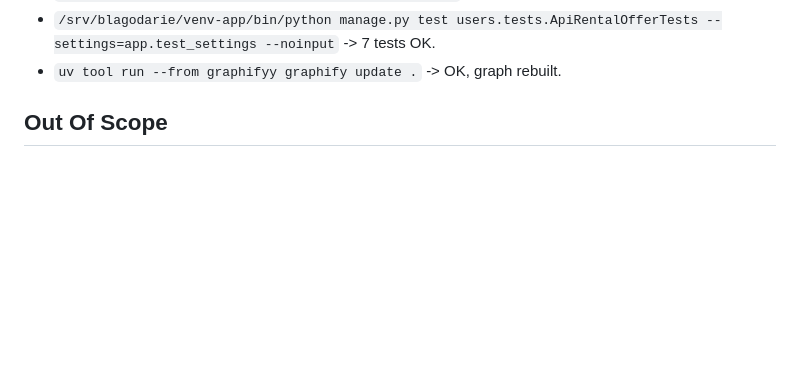
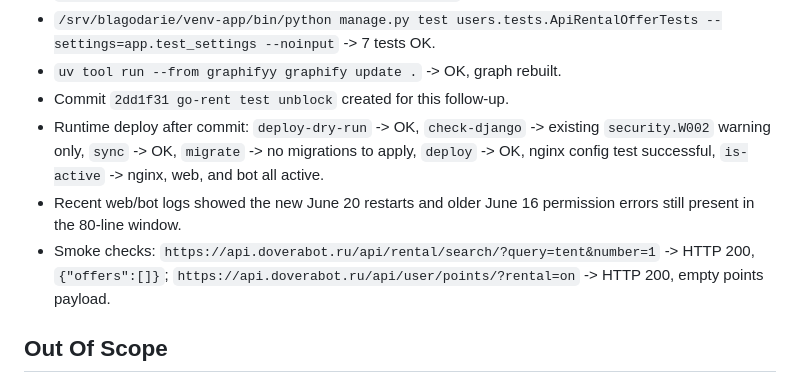
Before and after one commit to 6jlarogap/blagodarie, a Markdown page: references/2026-06-20-doverabot-rental-go-rent-baskets-chain.md, the part around the change. GitHub-like rendering; blank space fills up the shorter version.

Commit message:
go-rent deployment record

```diff
--- a/references/2026-06-20-doverabot-rental-go-rent-baskets-chain.md
+++ b/references/2026-06-20-doverabot-rental-go-rent-baskets-chain.md
@@ -286,6 +286,18 @@ Follow-up local test unblock, 2026-06-20:
 - `/srv/blagodarie/venv-app/bin/python manage.py check` -> OK.
 - `/srv/blagodarie/venv-app/bin/python manage.py test users.tests.ApiRentalOfferTests --settings=app.test_settings --noinput` -> 7 tests OK.
 - `uv tool run --from graphifyy graphify update .` -> OK, graph rebuilt.
+- Commit `2dd1f31 go-rent test unblock` created for this follow-up.
+- Runtime deploy after commit:
+  `deploy-dry-run` -> OK,
+  `check-django` -> existing `security.W002` warning only,
+  `sync` -> OK,
+  `migrate` -> no migrations to apply,
+  `deploy` -> OK, nginx config test successful,
+  `is-active` -> nginx, web, and bot all active.
+- Recent web/bot logs showed the new June 20 restarts and older June 16 permission errors still present in the 80-line window.
+- Smoke checks:
+  `https://api.doverabot.ru/api/rental/search/?query=tent&number=1` -> HTTP 200, `{"offers":[]}`;
+  `https://api.doverabot.ru/api/user/points/?rental=on` -> HTTP 200, empty points payload.
 
 ## Out Of Scope
 
```
